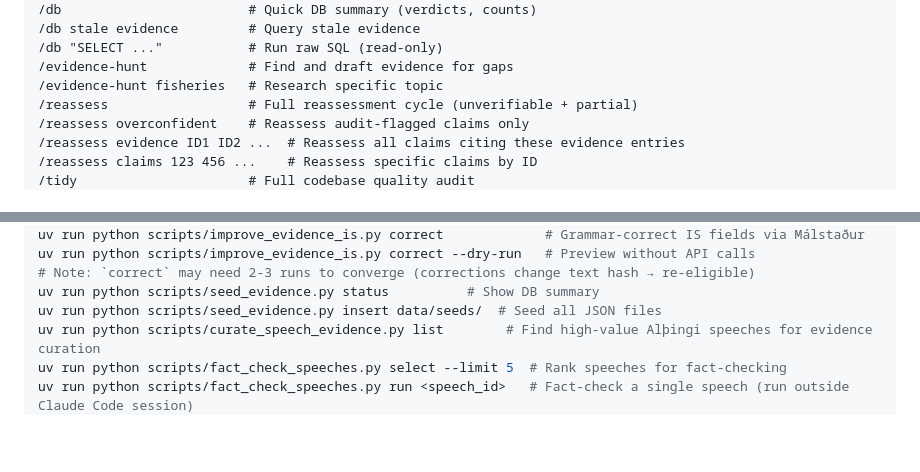
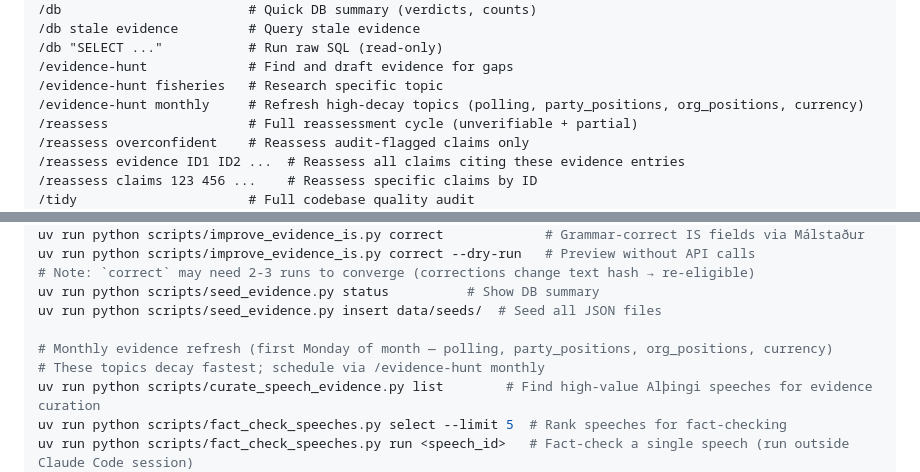
Before and after one commit to bgautijonsson/esbvaktin, a Markdown page: CLAUDE.md, 2 parts joined by grey strips. Drawn GitHub-style; blank space fills up the shorter version.

Commit message:
docs: add monthly evidence refresh schedule for high-decay topics

```diff
--- a/CLAUDE.md
+++ b/CLAUDE.md
@@ -168,6 +168,7 @@ Skills orchestrate, agents execute. Skills (invoked via `/analyse-article` etc.)
 /db "SELECT ..."           # Run raw SQL (read-only)
 /evidence-hunt             # Find and draft evidence for gaps
 /evidence-hunt fisheries   # Research specific topic
+/evidence-hunt monthly     # Refresh high-decay topics (polling, party_positions, org_positions, currency)
 /reassess                  # Full reassessment cycle (unverifiable + partial)
 /reassess overconfident    # Reassess audit-flagged claims only
 /reassess evidence ID1 ID2 ...  # Reassess all claims citing these evidence entries
@@ -242,6 +243,9 @@ uv run python scripts/improve_evidence_is.py correct --dry-run   # Preview witho
 # Note: `correct` may need 2-3 runs to converge (corrections change text hash → re-eligible)
 uv run python scripts/seed_evidence.py status          # Show DB summary
 uv run python scripts/seed_evidence.py insert data/seeds/  # Seed all JSON files
+
+# Monthly evidence refresh (first Monday of month — polling, party_positions, org_positions, currency)
+# These topics decay fastest; schedule via /evidence-hunt monthly
 uv run python scripts/curate_speech_evidence.py list        # Find high-value Alþingi speeches for evidence curation
 uv run python scripts/fact_check_speeches.py select --limit 5  # Rank speeches for fact-checking
 uv run python scripts/fact_check_speeches.py run <speech_id>   # Fact-check a single speech (run outside Claude Code session)
```
